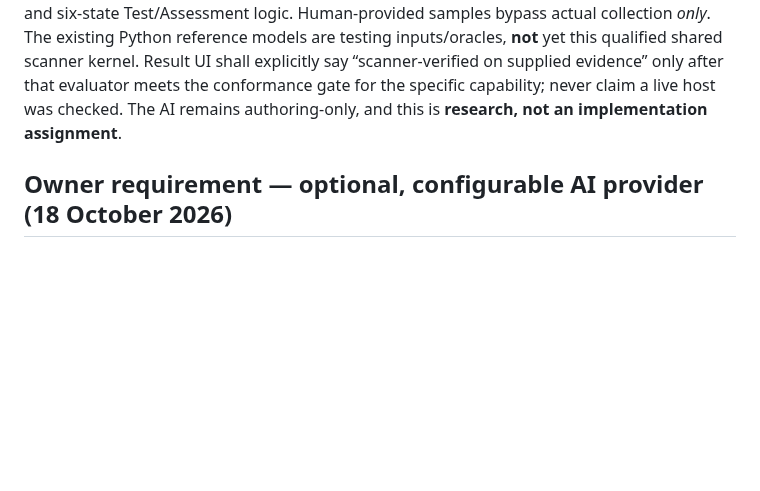
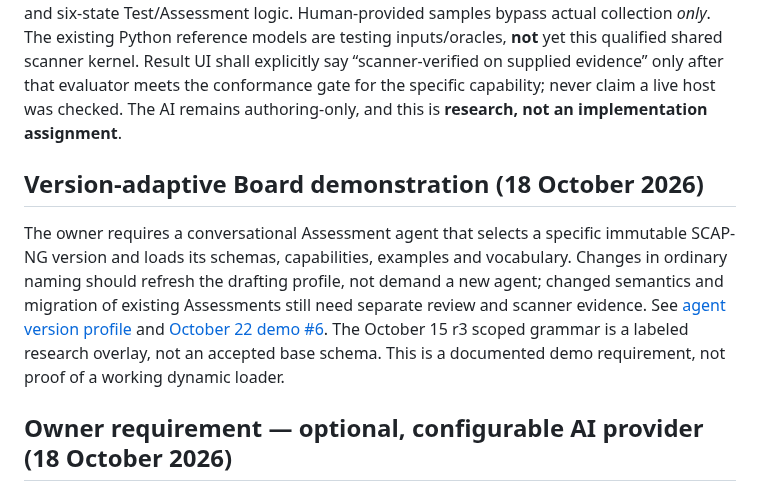
Before and after one commit to vanderpol/scap-ng-editor, a Markdown page: docs/SHARED-DEVELOPMENT-PLAN.md, the part around the change. Drawn GitHub-style; blank space fills up the shorter version.

Commit message:
docs(#6): bind Board demo to reproducible SCAP-NG authoring profile

```diff
--- a/docs/SHARED-DEVELOPMENT-PLAN.md
+++ b/docs/SHARED-DEVELOPMENT-PLAN.md
@@ -25,6 +25,10 @@ AI generates and revises draft Assessments and synthetic sample configuration co
 The owner identified a more efficient separation: the editor supplies typed sample values/Items, while **the real scanner's tested evaluation core** evaluates them, with *no native OS collectors required by the editor*. This follows the design precedent of OVAL 5.12.3 `independent:variable_test`, which compares supplied variable values against State criteria; it does not mean every Assessment can be rewritten as a variable test.
 
 See the [versioned, source-backed evaluation-core contract](https://github.com/vanderpol/scap-ng/blob/main/research/assessment-simplification/english-first-04/SCANNER-EVALUATION-CORE-FOR-EDITOR.md) and [SCAP-NG #241](https://github.com/vanderpol/scap-ng/issues/241). The **same tested scanner evaluator** must be callable from real scanner and synthetic fixture paths, preserving scope/Item flags, comparisons, records, field existence, Variable, Set/Filter/foreach and six-state Test/Assessment logic. Human-provided samples bypass actual collection *only*. The existing Python reference models are testing inputs/oracles, **not** yet this qualified shared scanner kernel. Result UI shall explicitly say “scanner-verified on supplied evidence” only after that evaluator meets the conformance gate for the specific capability; never claim a live host was checked. The AI remains authoring-only, and this is **research, not an implementation assignment**.
+
+## Version-adaptive Board demonstration (18 October 2026)
+
+The owner requires a conversational Assessment agent that selects a specific immutable SCAP-NG version and loads its schemas, capabilities, examples and vocabulary. Changes in ordinary naming should refresh the drafting profile, not demand a new agent; changed semantics and migration of existing Assessments still need separate review and scanner evidence. See [agent version profile](AGENT-VERSION-PROFILE-CONTRACT.md) and [October 22 demo #6](https://github.com/vanderpol/scap-ng-editor/issues/6). The October 15 r3 scoped grammar is a labeled research overlay, not an accepted base schema. This is a documented demo requirement, not proof of a working dynamic loader.
 
 ## Owner requirement — optional, configurable AI provider (18 October 2026)
 
```
